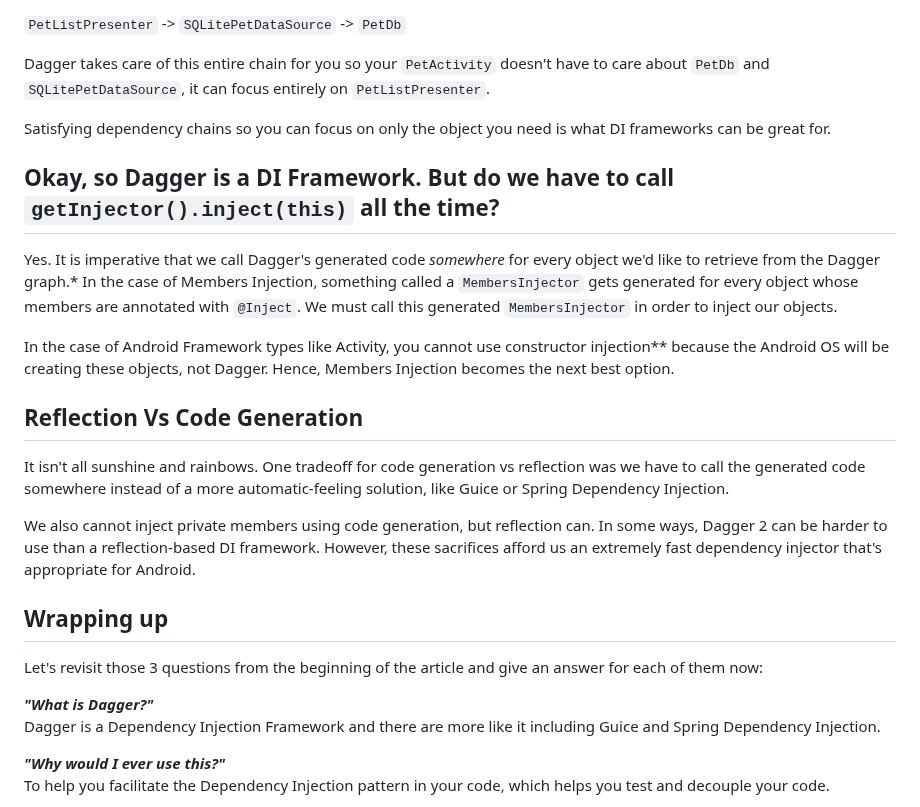
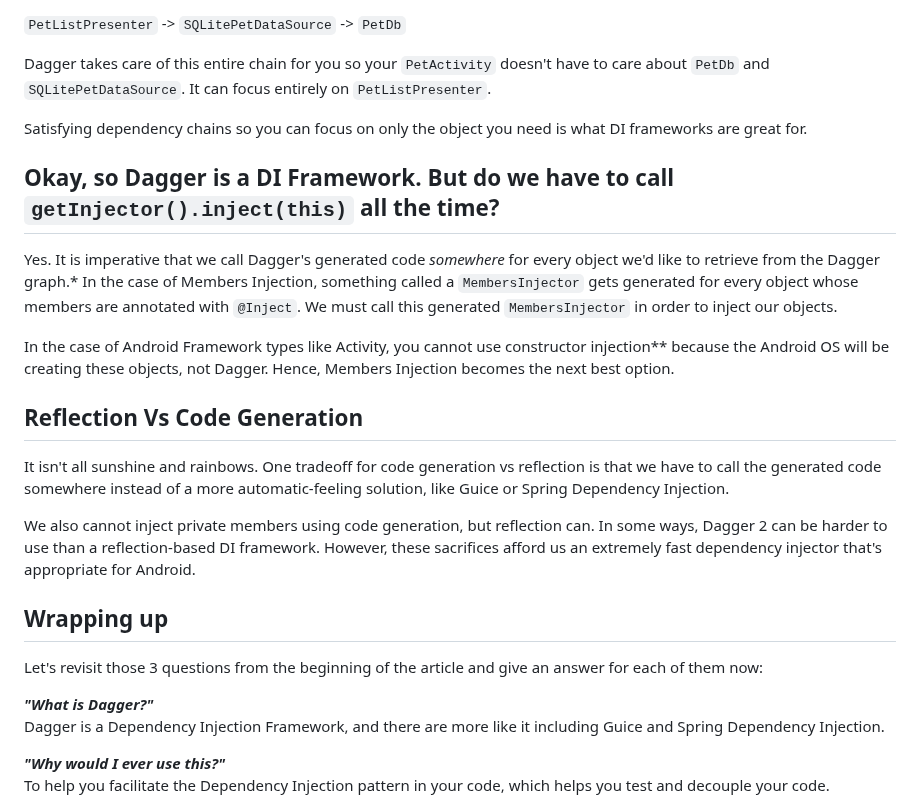
Before and after one commit to danielPerez97/website, a Markdown page: src/posts/PragmaticDaggerArticle1.md, the part around one of its changes. Rendered like a GitHub page.

Commit message:
Small grammar changes

```diff
--- a/src/posts/PragmaticDaggerArticle1.md
+++ b/src/posts/PragmaticDaggerArticle1.md
@@ -199,9 +199,9 @@ Let's pause for a moment and look at our chain of dependencies for `PetListPrese
 `PetListPresenter` -> `SQLitePetDataSource` -> `PetDb`
 
 Dagger takes care of this entire chain for you so your `PetActivity` doesn't have to care about `PetDb` and
-`SQLitePetDataSource`, it can focus entirely on `PetListPresenter`.
+`SQLitePetDataSource`. It can focus entirely on `PetListPresenter`.
 
-Satisfying dependency chains so you can focus on only the object you need is what DI frameworks can be great for.
+Satisfying dependency chains so you can focus on only the object you need is what DI frameworks are great for.
 
 ## Okay, so Dagger is a DI Framework. But do we have to call `getInjector().inject(this)` all the time?
 Yes. It is imperative that we call Dagger's generated code *somewhere* for every object we'd like to retrieve from
@@ -213,7 +213,7 @@ In the case of Android Framework types like Activity, you cannot use constructor
 be creating these objects, not Dagger. Hence, Members Injection becomes the next best option.
 
 ## Reflection Vs Code Generation
-It isn't all sunshine and rainbows. One tradeoff for code generation vs reflection was we have to call the generated
+It isn't all sunshine and rainbows. One tradeoff for code generation vs reflection is that we have to call the generated
 code somewhere instead of a more automatic-feeling solution, like Guice or Spring Dependency Injection.
 
 We also cannot inject private members using code generation, but reflection can. In some ways, Dagger 2 can be harder to use
@@ -223,7 +223,7 @@ than a reflection-based DI framework. However, these sacrifices afford us an ext
 Let's revisit those 3 questions from the beginning of the article and give an answer for each of them now:
 
 ***"What is Dagger?"***
-Dagger is a Dependency Injection Framework and there are more like it including Guice and Spring Dependency Injection.
+Dagger is a Dependency Injection Framework, and there are more like it including Guice and Spring Dependency Injection.
 
 ***"Why would I ever use this?"***
 To help you facilitate the Dependency Injection pattern in your code, which helps you test and decouple your code.
```
Also changed, not shown: other parts of src/posts/PragmaticDaggerArticle1.md (+2 -2 lines).
